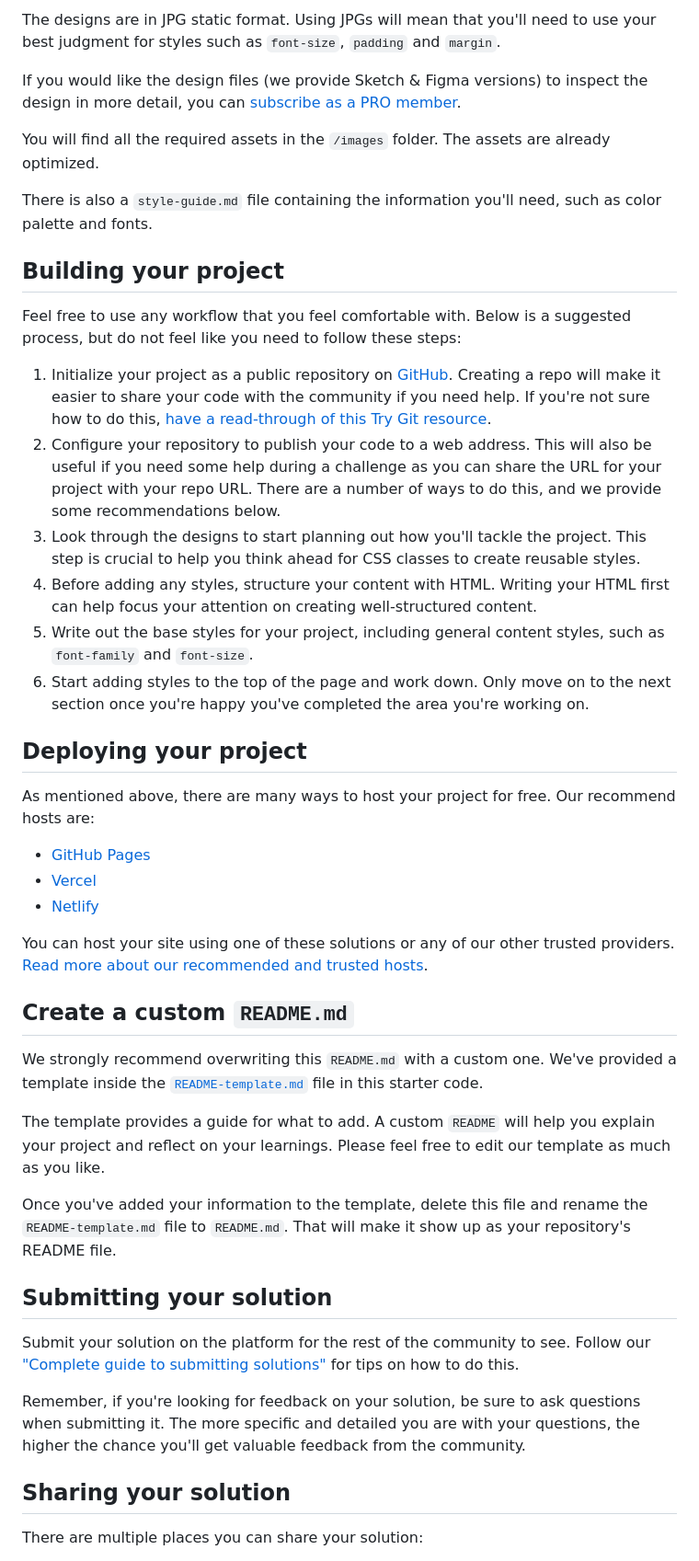
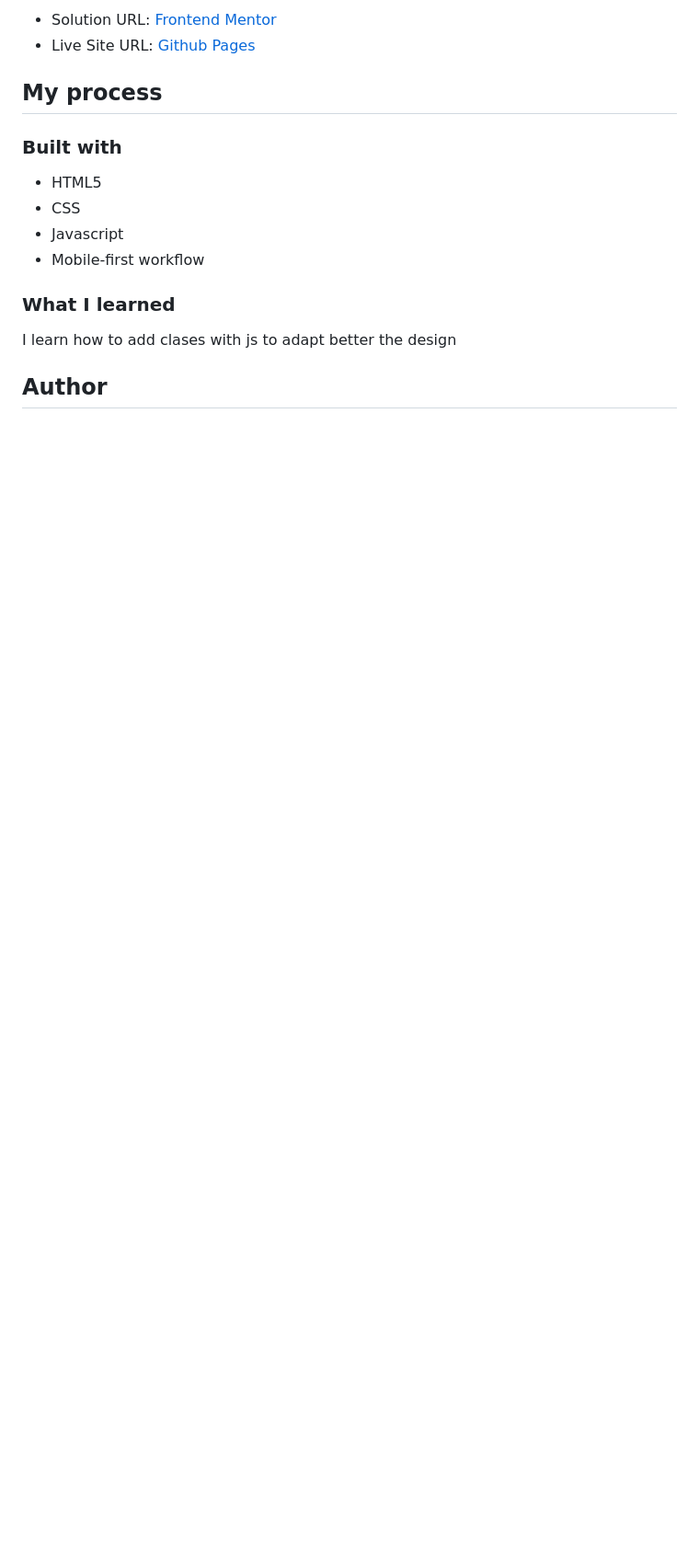
Before and after one commit to Caresle-Archive/ping-coming-soon, a Markdown page: README.md, the part around the change printed below. Shown: that part at 92% size. Rendered like a GitHub page; blank space fills up the shorter version.

```diff
--- a/README.md
+++ b/README.md
@@ -33,48 +35,19 @@ Your task is to build out the project to the designs inside the `/design` folder
 
-The designs are in JPG static format. Using JPGs will mean that you'll need to use your best judgment for styles such as `font-size`, `padding` and `margin`.
+- Solution URL: [Frontend Mentor](https://your-solution-url.com)
+- Live Site URL: [Github Pages](https://your-live-site-url.com)
 
-If you would like the design files (we provide Sketch & Figma versions) to inspect the design in more detail, you can [subscribe as a PRO member](https://www.frontendmentor.io/pro).
+## My process
 
-You will find all the required assets in the `/images` folder. The assets are already optimized.
+### Built with
 
-There is also a `style-guide.md` file containing the information you'll need, such as color palette and fonts.
+- HTML5
+- CSS
+- Javascript
+- Mobile-first workflow
 
-## Building your project
+### What I learned
 
-Feel free to use any workflow that you feel comfortable with. Below is a suggested process, but do not feel like you need to follow these steps:
+I learn how to add clases with js to adapt better the design
 
-1. Initialize your project as a public repository on [GitHub](https://github.com/). Creating a repo will make it easier to share your code with the community if you need help. If you're not sure how to do this, [have a read-through of this Try Git resource](https://try.github.io/).
-2. Configure your repository to publish your code to a web address. This will also be useful if you need some help during a challenge as you can share the URL for your project with your repo URL. There are a number of ways to do this, and we provide some recommendations below.
-3. Look through the designs to start planning out how you'll tackle the project. This step is crucial to help you think ahead for CSS classes to create reusable styles.
-4. Before adding any styles, structure your content with HTML. Writing your HTML first can help focus your attention on creating well-structured content.
-5. Write out the base styles for your project, including general content styles, such as `font-family` and `font-size`.
-6. Start adding styles to the top of the page and work down. Only move on to the next section once you're happy you've completed the area you're working on.
+## Author
 
-## Deploying your project
-
-As mentioned above, there are many ways to host your project for free. Our recommend hosts are:
-
-- [GitHub Pages](https://pages.github.com/)
-- [Vercel](https://vercel.com/)
-- [Netlify](https://www.netlify.com/)
-
-You can host your site using one of these solutions or any of our other trusted providers. [Read more about our recommended and trusted hosts](https://medium.com/frontend-mentor/frontend-mentor-trusted-hosting-providers-bf000dfebe).
-
-## Create a custom `README.md`
-
-We strongly recommend overwriting this `README.md` with a custom one. We've provided a template inside the [`README-template.md`](./README-template.md) file in this starter code.
-
-The template provides a guide for what to add. A custom `README` will help you explain your project and reflect on your learnings. Please feel free to edit our template as much as you like.
-
-Once you've added your information to the template, delete this file and rename the `README-template.md` file to `README.md`. That will make it show up as your repository's README file.
-
-## Submitting your solution
-
-Submit your solution on the platform for the rest of the community to see. Follow our ["Complete guide to submitting solutions"](https://medium.com/frontend-mentor/a-complete-guide-to-submitting-solutions-on-frontend-mentor-ac6384162248) for tips on how to do this.
-
-Remember, if you're looking for feedback on your solution, be sure to ask questions when submitting it. The more specific and detailed you are with your questions, the higher the chance you'll get valuable feedback from the community.
-
-## Sharing your solution
-
-There are multiple places you can share your solution:
-
```
Also changed, not shown: other parts of README.md (+21 -32 lines), README-template.md (deleted, +0 -115 lines), docs/desktop.png (added), docs/mobile.png (added).
